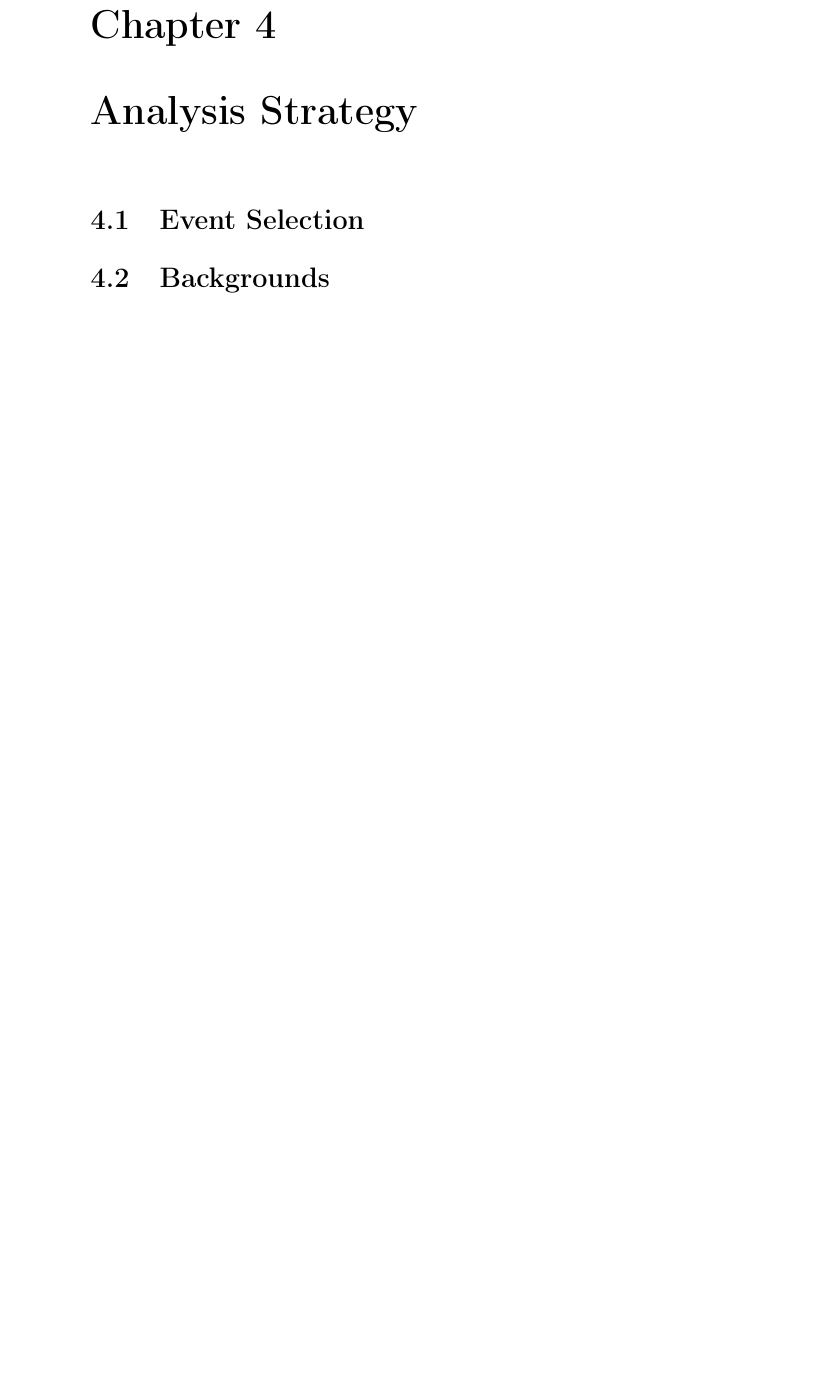
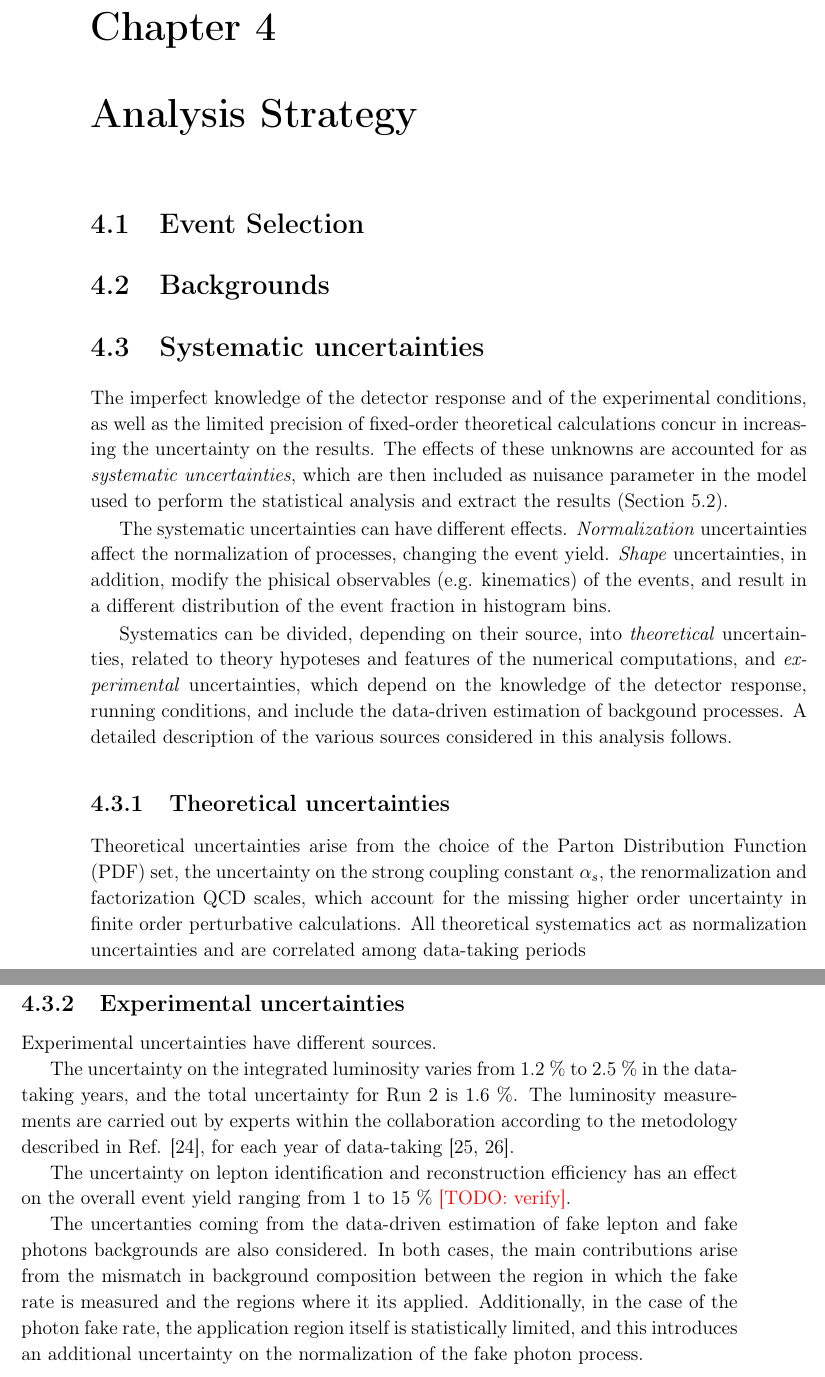
Before and after one commit to amecca/PhDThesis, a LaTeX thesis (thesis.tex, which reads body/systematics.tex): part of page 21 of 31 before the commit and two parts of pages 21 and 22 of 31 after it, the two joined at a grey line, cut so that both start at the same text, the shorter picture padded with empty space. Compiled offline with pdfLaTeX.

Commit message:
Added systematics (part 1)

```diff
--- /dev/null
+++ b/body/systematics.tex
@@ -0,0 +1,26 @@
+\section{Systematic uncertainties}
+The imperfect knowledge of the detector response and of the experimental conditions, as well as the limited precision of fixed-order theoretical calculations concur in increasing the uncertainty on the results.
+The effects of these unknowns are accounted for as \textit{systematic uncertainties}, which are then included as nuisance parameter in the model used to perform the statistical analysis and extract the results (Section \ref{sec:statistical_analysis}).
+
+The systematic uncertainties can have different effects.
+\textit{Normalization} uncertainties affect the normalization of processes, changing the event yield.
+\textit{Shape} uncertainties, in addition, modify the phisical observables (e.g. kinematics) of the events, and result in a different distribution of the event fraction in histogram bins.
+
+Systematics can be divided, depending on their source, into \textit{theoretical} uncertainties, related to theory hypoteses and features of the numerical computations, and \textit{experimental} uncertainties, which depend on the knowledge of the detector response, running conditions, and include the data-driven estimation of backgound processes.
+A detailed description of the various sources considered in this analysis follows.
+
+\subsection{Theoretical uncertainties}
+Theoretical uncertainties arise from the choice of the Parton Distribution Function (PDF) set, the uncertainty on the strong coupling constant $\alpha_s$, the renormalization and factorization QCD scales, which account for the missing higher order uncertainty in finite order perturbative calculations.
+All theoretical systematics act as normalization uncertainties and are correlated among data-taking periods
+
+\subsection{Experimental uncertainties}
+Experimental uncertainties have different sources.
+
+The uncertainty on the integrated luminosity varies from 1.2 \% to 2.5 \% in the data-taking years, and the total uncertainty for Run 2 is 1.6 \%.
+The luminosity measurements are carried out by experts within the collaboration according to the metodology described in Ref. \cite{CMS:LUM-17-003}, for each year of data-taking \cite{CMS:LUM-17-004, CMS:LUM-18-002}.
+
+The uncertainty on lepton identification and reconstruction efficiency has an effect on the overall event yield ranging from 1 to 15 \% \todo{verify}.
+
+The uncertanties coming from the data-driven estimation of fake lepton and fake photons backgrounds are also considered.
+In both cases, the main contributions arise from the mismatch in background composition between the region in which the fake rate is measured and the regions where it its applied.
+Additionally, in the case of the photon fake rate, the application region itself is statistically limited, and this introduces an additional uncertainty on the normalization of the fake photon process.
```
Also changed, not shown: bibliography/thesis.bib (+34 -0 lines), body/results.tex (+1 -0 lines), body/strategy.tex (+1 -0 lines).
